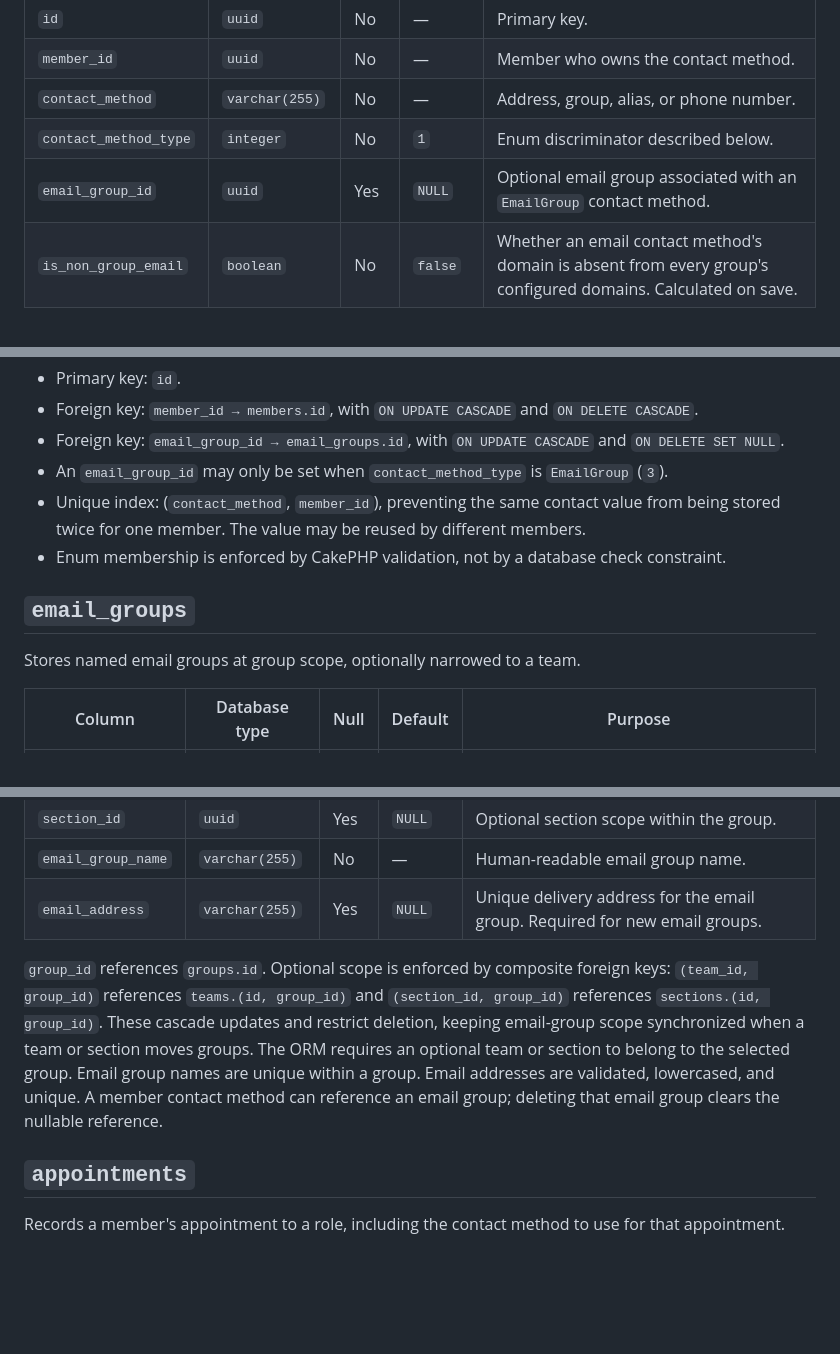
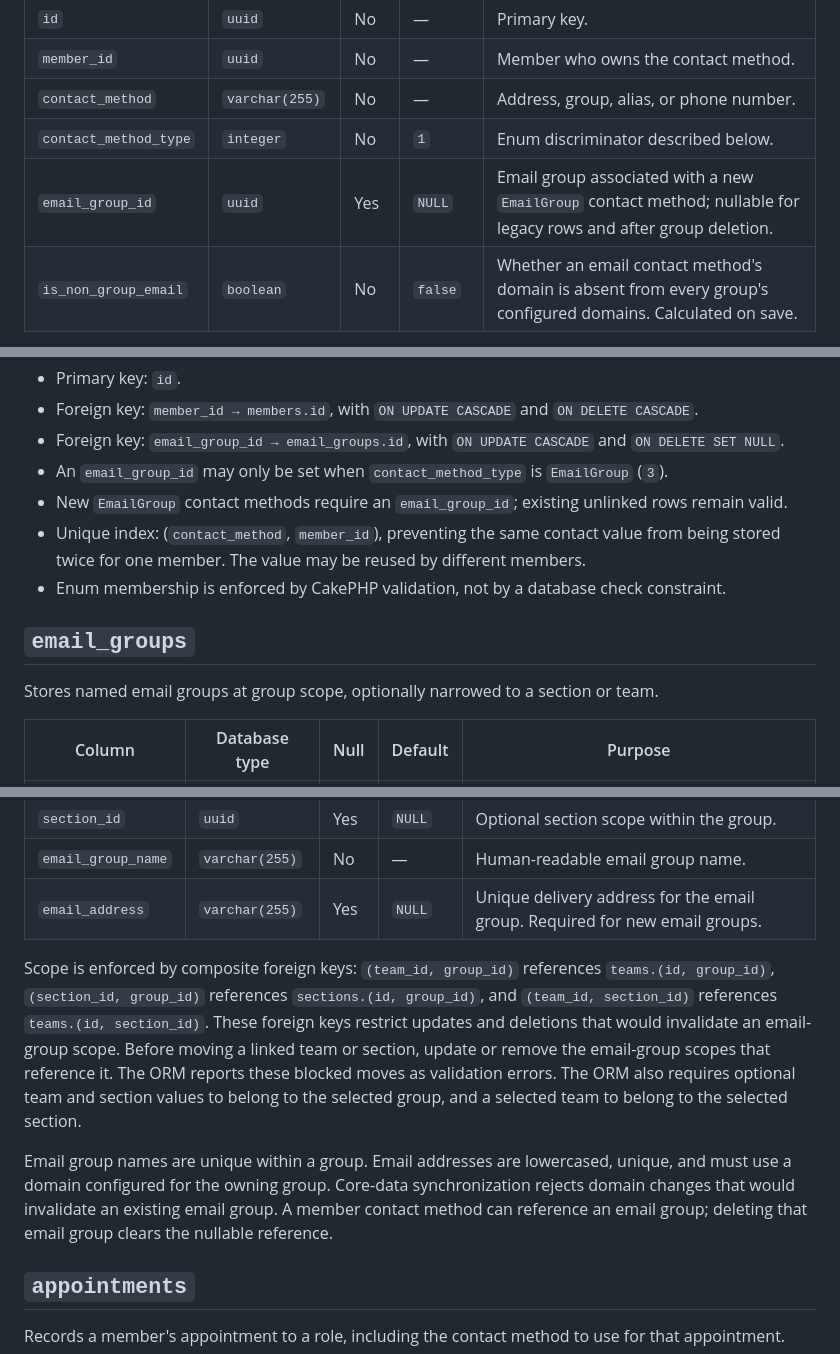
Before and after one commit to LBDistrictScouts/DistrictTeam, a Markdown page: DATA_SCHEMA.md, 3 parts joined by grey strips. Drawn GitHub-style; blank space fills up the shorter version.

Commit message:
Document email-group scope restrictions

```diff
--- a/DATA_SCHEMA.md
+++ b/DATA_SCHEMA.md
@@ -143,7 +143,7 @@ Stores a member's email addresses, email aliases or groups, and phone numbers.
 | `member_id` | `uuid` | No | — | Member who owns the contact method. |
 | `contact_method` | `varchar(255)` | No | — | Address, group, alias, or phone number. |
 | `contact_method_type` | `integer` | No | `1` | Enum discriminator described below. |
-| `email_group_id` | `uuid` | Yes | `NULL` | Optional email group associated with an `EmailGroup` contact method. |
+| `email_group_id` | `uuid` | Yes | `NULL` | Email group associated with a new `EmailGroup` contact method; nullable for legacy rows and after group deletion. |
 | `is_non_group_email` | `boolean` | No | `false` | Whether an email contact method's domain is absent from every group's configured domains. Calculated on save. |
 
 `contact_method_type` values:
@@ -161,12 +161,13 @@ Constraints:
 - Foreign key: `member_id → members.id`, with `ON UPDATE CASCADE` and `ON DELETE CASCADE`.
 - Foreign key: `email_group_id → email_groups.id`, with `ON UPDATE CASCADE` and `ON DELETE SET NULL`.
 - An `email_group_id` may only be set when `contact_method_type` is `EmailGroup` (`3`).
+- New `EmailGroup` contact methods require an `email_group_id`; existing unlinked rows remain valid.
 - Unique index: (`contact_method`, `member_id`), preventing the same contact value from being stored twice for one member. The value may be reused by different members.
 - Enum membership is enforced by CakePHP validation, not by a database check constraint.
 
 ## `email_groups`
 
-Stores named email groups at group scope, optionally narrowed to a team.
+Stores named email groups at group scope, optionally narrowed to a section or team.
 
 | Column | Database type | Null | Default | Purpose |
 | --- | --- | --- | --- | --- |
@@ -177,7 +178,9 @@ Stores named email groups at group scope, optionally narrowed to a team.
 | `email_group_name` | `varchar(255)` | No | — | Human-readable email group name. |
 | `email_address` | `varchar(255)` | Yes | `NULL` | Unique delivery address for the email group. Required for new email groups. |
 
-`group_id` references `groups.id`. Optional scope is enforced by composite foreign keys: `(team_id, group_id)` references `teams.(id, group_id)` and `(section_id, group_id)` references `sections.(id, group_id)`. These cascade updates and restrict deletion, keeping email-group scope synchronized when a team or section moves groups. The ORM requires an optional team or section to belong to the selected group. Email group names are unique within a group. Email addresses are validated, lowercased, and unique. A member contact method can reference an email group; deleting that email group clears the nullable reference.
+Scope is enforced by composite foreign keys: `(team_id, group_id)` references `teams.(id, group_id)`, `(section_id, group_id)` references `sections.(id, group_id)`, and `(team_id, section_id)` references `teams.(id, section_id)`. These foreign keys restrict updates and deletions that would invalidate an email-group scope. Before moving a linked team or section, update or remove the email-group scopes that reference it. The ORM reports these blocked moves as validation errors. The ORM also requires optional team and section values to belong to the selected group, and a selected team to belong to the selected section.
+
+Email group names are unique within a group. Email addresses are lowercased, unique, and must use a domain configured for the owning group. Core-data synchronization rejects domain changes that would invalidate an existing email group. A member contact method can reference an email group; deleting that email group clears the nullable reference.
 
 ## `appointments`
 
```
